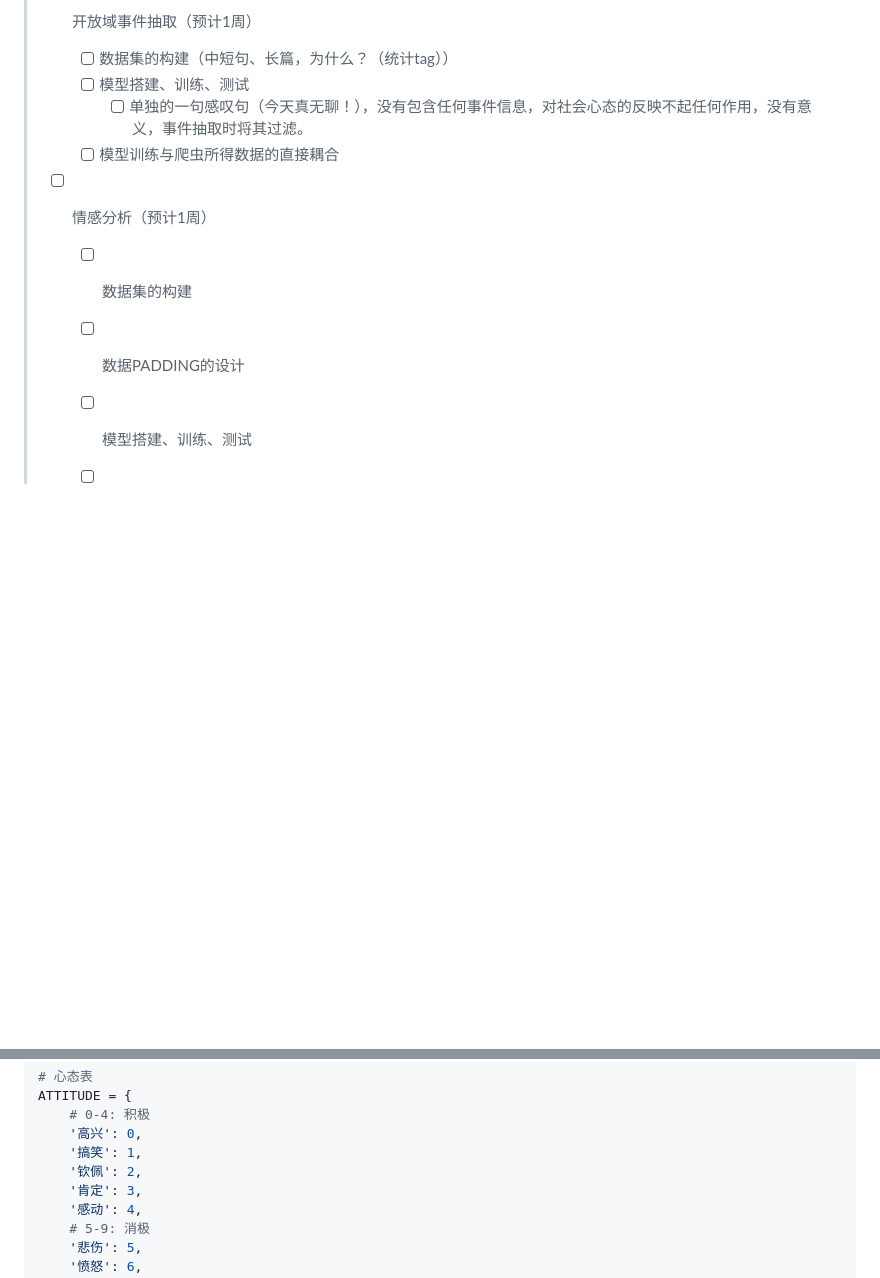
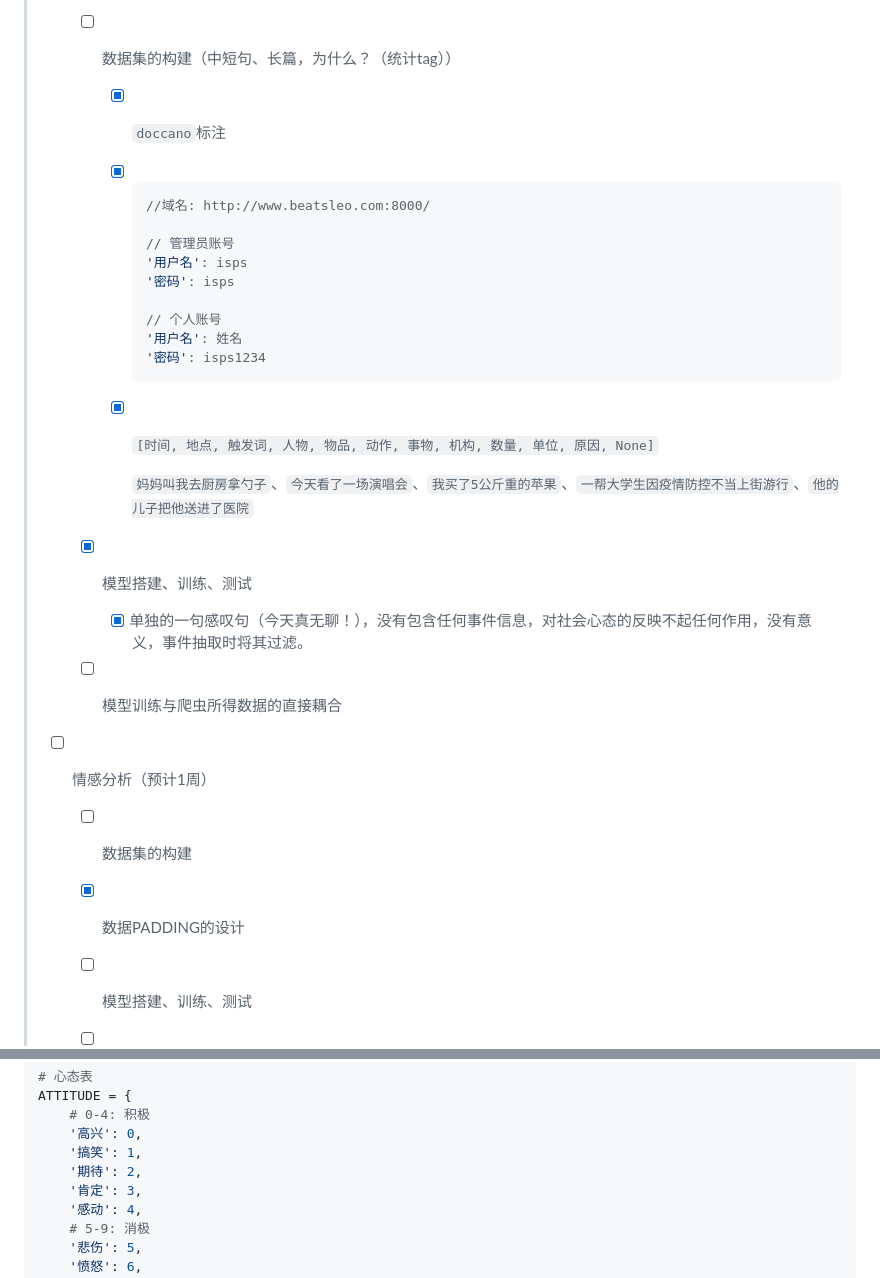
Before and after one commit to BeatsLeo/Social-Mindset-Analysis, a Markdown page: Docs/README.md, 2 parts joined by grey strips. Rendered like a GitHub page; blank space fills up the shorter version.

Commit message:
增加了标注部分

````diff
--- a/Docs/README.md
+++ b/Docs/README.md
@@ -33,15 +33,31 @@
 > * [ ] 开放域事件抽取（预计1周）
 >
 >   * [ ] 数据集的构建（中短句、长篇，为什么？（统计tag））
->   * [ ] 模型搭建、训练、测试
->     * [ ] 单独的一句感叹句（今天真无聊！），没有包含任何事件信息，对社会心态的反映不起任何作用，没有意义，事件抽取时将其过滤。
+>
+>     * [x] `doccano`标注
+>     * [x] ```json
+>       //域名: http://www.beatsleo.com:8000/
+>
+>       // 管理员账号
+>       '用户名': isps
+>       '密码': isps
+>
+>       // 个人账号
+>       '用户名': 姓名
+>       '密码': isps1234
+>       ```
+>     * [x] `[时间, 地点, 触发词, 人物, 物品, 动作, 事物, 机构, 数量, 单位, 原因, None]`
+>
+>       `妈妈叫我去厨房拿勺子`、`今天看了一场演唱会`、`我买了5公斤重的苹果`、`一帮大学生因疫情防控不当上街游行`、`他的儿子把他送进了医院`
+>   * [x] 模型搭建、训练、测试
+>     * [x] 单独的一句感叹句（今天真无聊！），没有包含任何事件信息，对社会心态的反映不起任何作用，没有意义，事件抽取时将其过滤。
 >
 >   * [ ] 模型训练与爬虫所得数据的直接耦合
 >
 > * [ ] 情感分析（预计1周）
 >
 >   * [ ] 数据集的构建
->   * [ ] 数据PADDING的设计
+>   * [x] 数据PADDING的设计
 >
 >   * [ ] 模型搭建、训练、测试
 >   * [ ] 模型与事件抽取所得数据及爬虫原始数据的直接耦合
@@ -326,7 +342,7 @@ ATTITUDE = {
     # 0-4: 积极
     '高兴': 0,
     '搞笑': 1,
-    '钦佩': 2,
+    '期待': 2,
     '肯定': 3,
     '感动': 4,
     # 5-9: 消极
````
